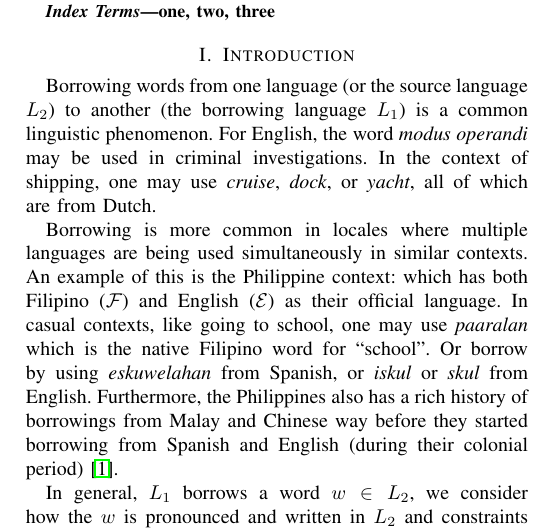
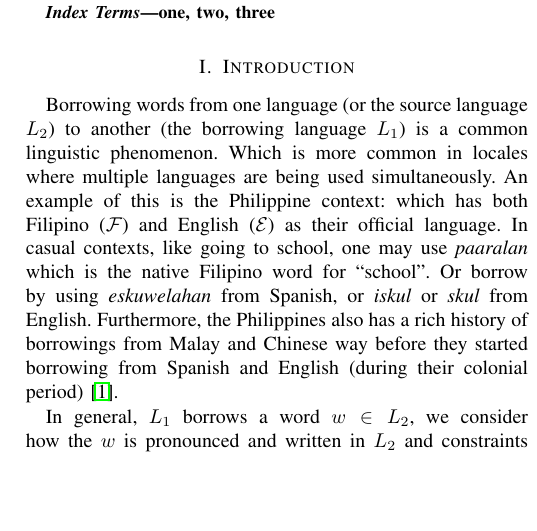
Before and after one commit to Mango-Cats/tagabaybay-docs, a LaTeX paper (paper/main.tex, which reads paper/chapers/introduction/main.tex): part of one column of page 1 of 2, cut so that both start at the same text, the shorter picture padded with empty space. Compiled offline with pdfLaTeX.

Commit message:
Minor revisions

```diff
--- a/paper/chapers/introduction/main.tex
+++ b/paper/chapers/introduction/main.tex
@@ -1,13 +1,9 @@
 \section{Introduction}
 
 Borrowing words from one language (or the source language \( L_2 \)) to another
-(the borrowing language \( L_1 \)) is a common linguistic phenomenon. For
-English, the word \emph{modus operandi} may be used in criminal investigations.
-In the context of shipping, one may use \emph{cruise}, \emph{dock}, or
-\emph{yacht}, all of which are from Dutch.
-
-Borrowing is more common in locales where multiple languages are being used
-simultaneously in similar contexts. An example of this is the Philippine
+(the borrowing language \( L_1 \)) is a common linguistic phenomenon. Which is
+more common in locales where multiple languages are being used
+simultaneously. An example of this is the Philippine
 context: which has both Filipino (\( \mathcal{F} \)) and English (\(
 \mathcal{E} \)) as their official language. In casual contexts, like going to
 school, one may use \emph{paaralan} which is the native Filipino word for
```
Also changed, not shown: paper/main.tex (+1 -1 lines).
